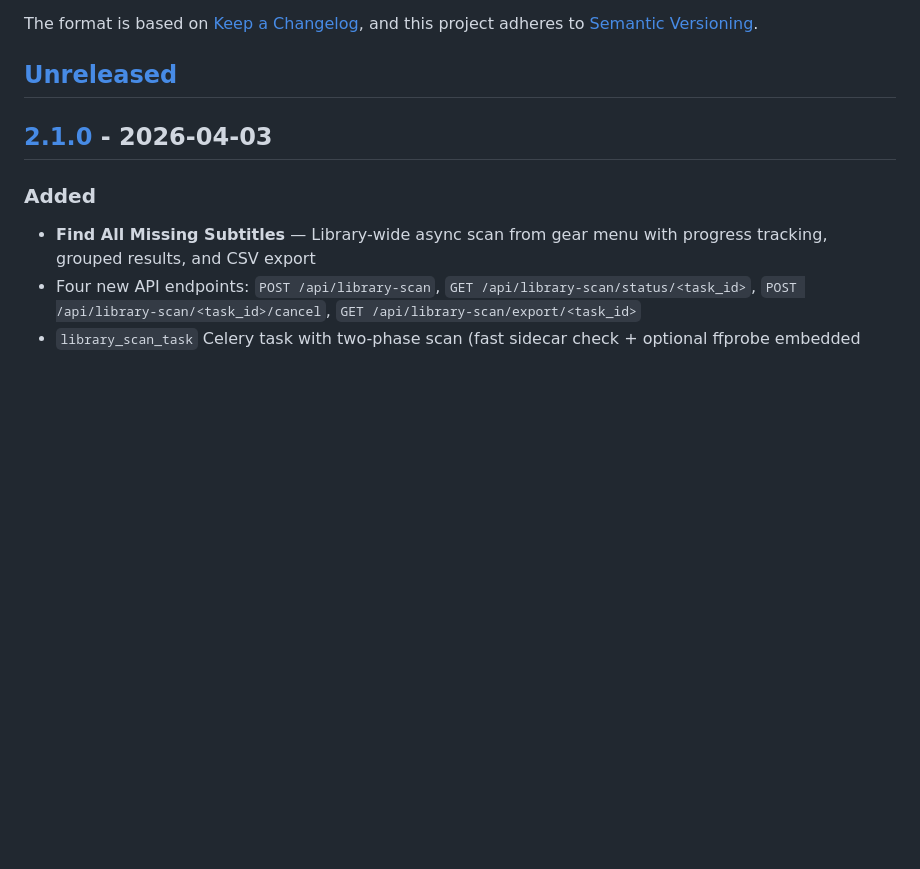
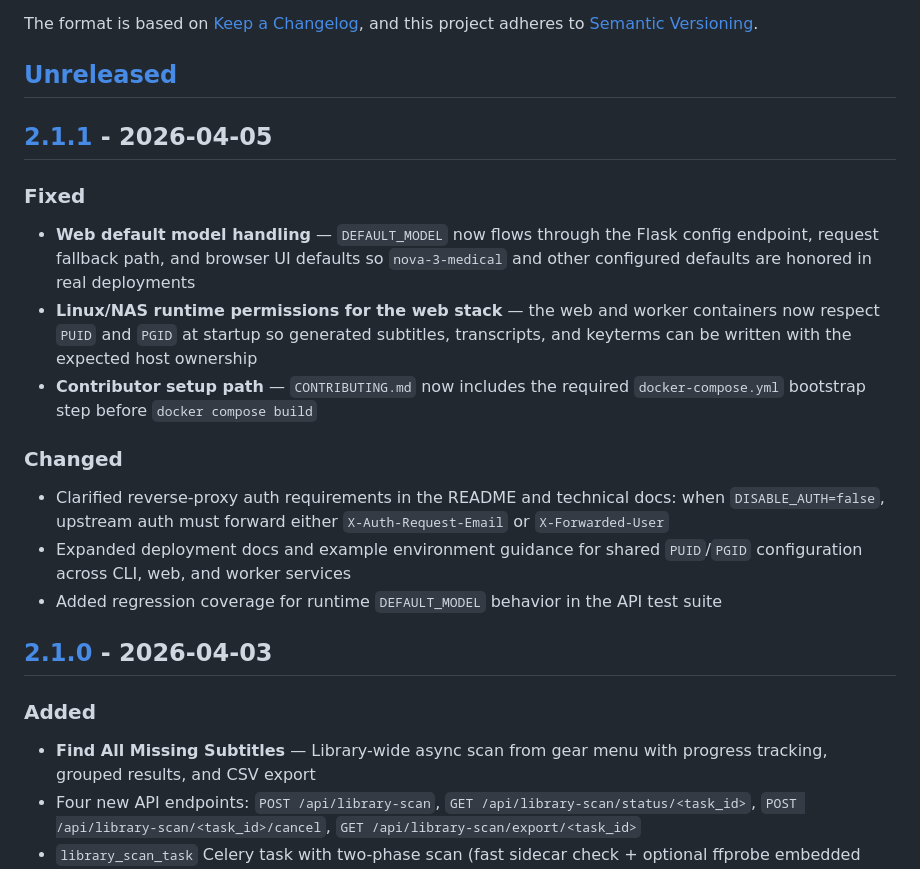
Before and after one commit to tylerbcrawford/subgeneratorr, a Markdown page: CHANGELOG.md, the part around one of its changes. Rendered like a GitHub page; blank space fills up the shorter version.

Commit message:
docs: release v2.1.1 changelog

```diff
--- a/CHANGELOG.md
+++ b/CHANGELOG.md
@@ -6,6 +6,18 @@ The format is based on [Keep a Changelog](https://keepachangelog.com/en/1.1.0/),
 and this project adheres to [Semantic Versioning](https://semver.org/spec/v2.0.0.html).
 
 ## [Unreleased]
+
+## [2.1.1] - 2026-04-05
+
+### Fixed
+- **Web default model handling** — `DEFAULT_MODEL` now flows through the Flask config endpoint, request fallback path, and browser UI defaults so `nova-3-medical` and other configured defaults are honored in real deployments
+- **Linux/NAS runtime permissions for the web stack** — the web and worker containers now respect `PUID` and `PGID` at startup so generated subtitles, transcripts, and keyterms can be written with the expected host ownership
+- **Contributor setup path** — `CONTRIBUTING.md` now includes the required `docker-compose.yml` bootstrap step before `docker compose build`
+
+### Changed
+- Clarified reverse-proxy auth requirements in the README and technical docs: when `DISABLE_AUTH=false`, upstream auth must forward either `X-Auth-Request-Email` or `X-Forwarded-User`
+- Expanded deployment docs and example environment guidance for shared `PUID`/`PGID` configuration across CLI, web, and worker services
+- Added regression coverage for runtime `DEFAULT_MODEL` behavior in the API test suite
 
 ## [2.1.0] - 2026-04-03
 
```
Also changed, not shown: other parts of CHANGELOG.md (+2 -1 lines).
